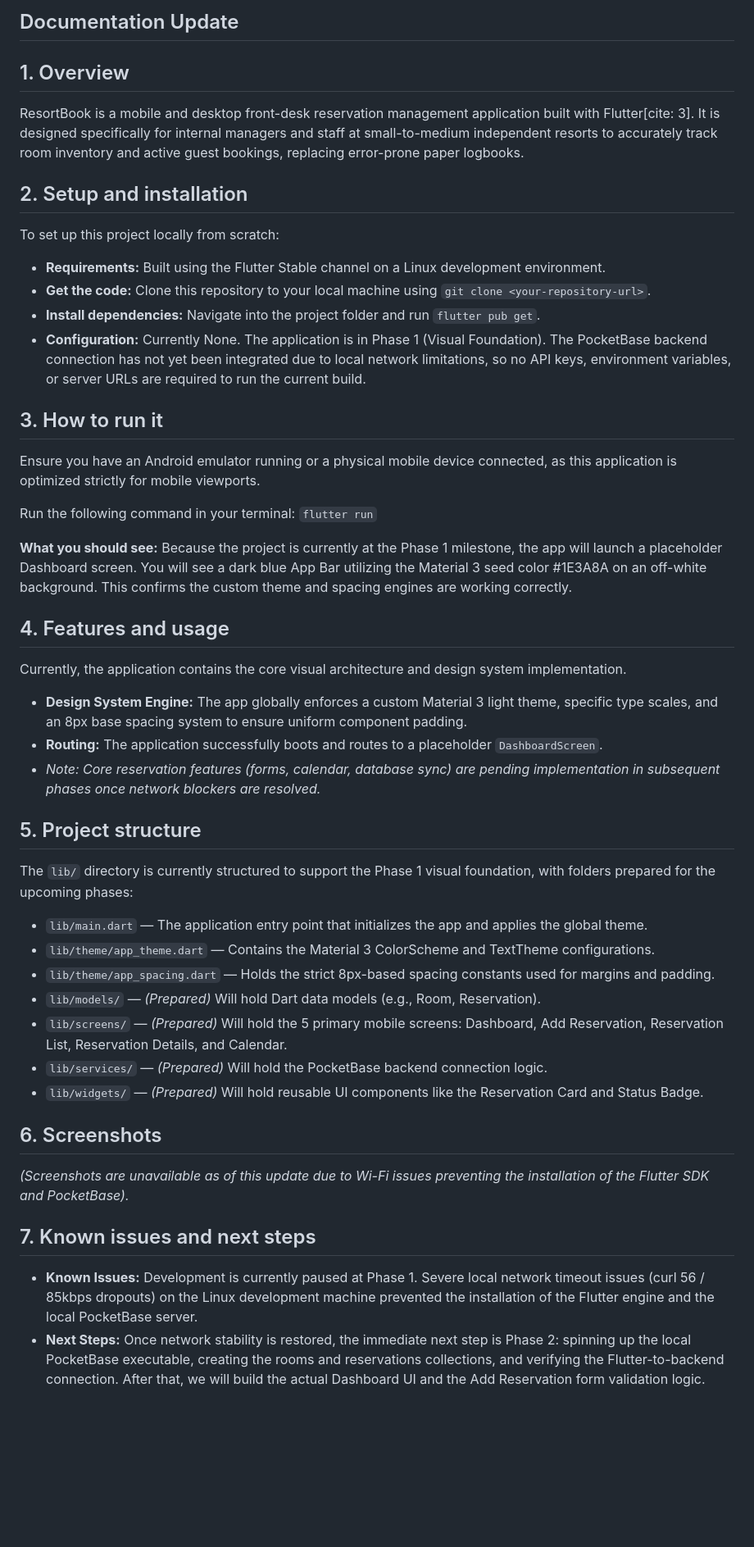
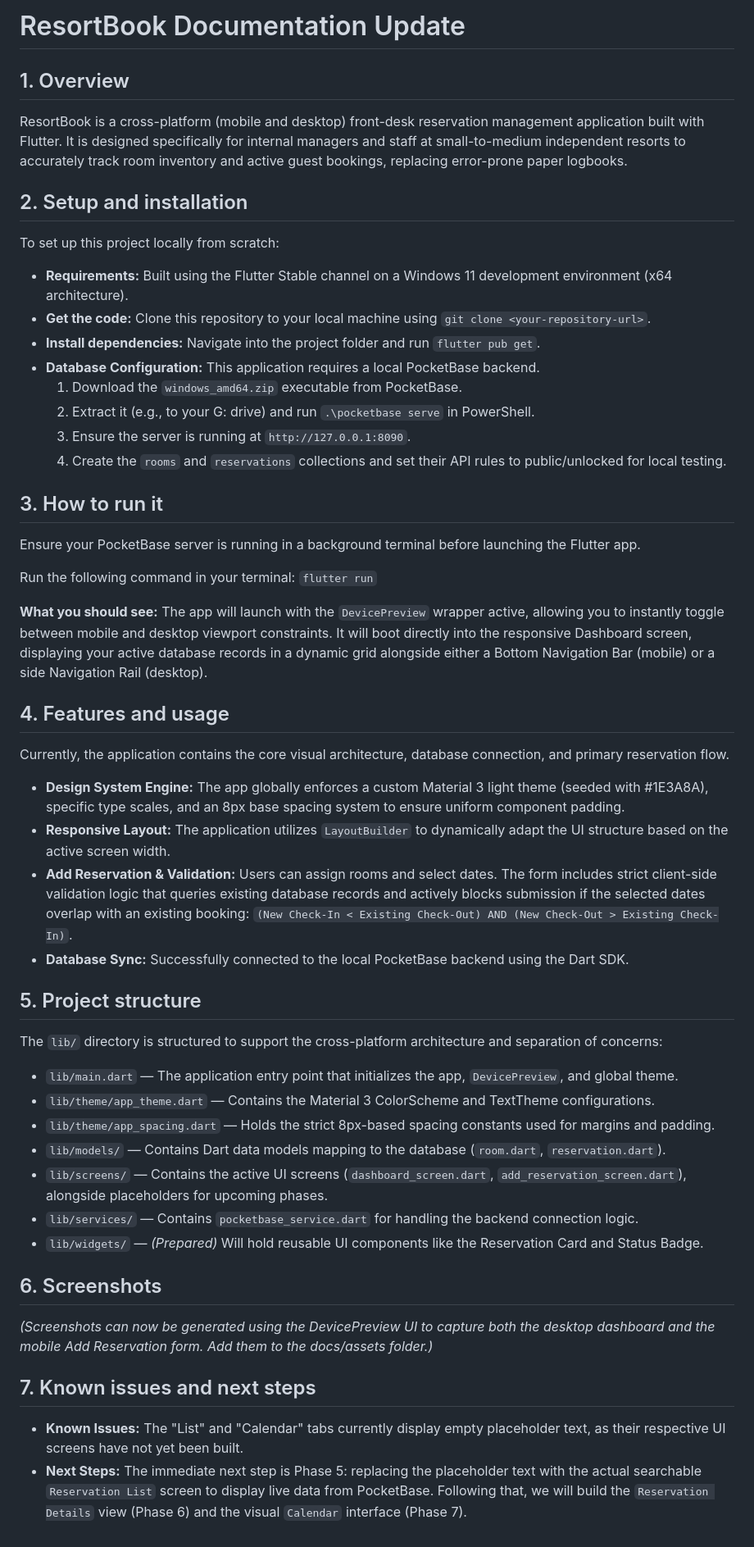
Before and after one commit to Simpledog1/6ADET-Final-Project-ResortBook-, a Markdown page: lib/README.md, the part around the change. Shown at 82% size. Rendered like a GitHub page; blank space fills up the shorter version.

```diff
--- a/lib/README.md
+++ b/lib/README.md
@@ -1,44 +1,50 @@
-## Documentation Update
+# ResortBook Documentation Update
+
 ## 1. Overview
-ResortBook is a mobile and desktop front-desk reservation management application built with Flutter[cite: 3]. It is designed specifically for internal managers and staff at small-to-medium independent resorts to accurately track room inventory and active guest bookings, replacing error-prone paper logbooks.
+ResortBook is a cross-platform (mobile and desktop) front-desk reservation management application built with Flutter. It is designed specifically for internal managers and staff at small-to-medium independent resorts to accurately track room inventory and active guest bookings, replacing error-prone paper logbooks.
 
 ## 2. Setup and installation
 To set up this project locally from scratch:
 
-* **Requirements:** Built using the Flutter Stable channel on a Linux development environment.
+* **Requirements:** Built using the Flutter Stable channel on a Windows 11 development environment (x64 architecture).
 * **Get the code:** Clone this repository to your local machine using `git clone <your-repository-url>`.
 * **Install dependencies:** Navigate into the project folder and run `flutter pub get`.
-* **Configuration:** Currently None. The application is in Phase 1 (Visual Foundation). The PocketBase backend connection has not yet been integrated due to local network limitations, so no API keys, environment variables, or server URLs are required to run the current build.
+* **Database Configuration:** This application requires a local PocketBase backend.
+  1. Download the `windows_amd64.zip` executable from PocketBase.
+  2. Extract it (e.g., to your G: drive) and run `.\pocketbase serve` in PowerShell.
+  3. Ensure the server is running at `http://127.0.0.1:8090`.
+  4. Create the `rooms` and `reservations` collections and set their API rules to public/unlocked for local testing.
 
 ## 3. How to run it
-Ensure you have an Android emulator running or a physical mobile device connected, as this application is optimized strictly for mobile viewports.
+Ensure your PocketBase server is running in a background terminal before launching the Flutter app.
 
 Run the following command in your terminal:
 `flutter run`
 
-**What you should see:** Because the project is currently at the Phase 1 milestone, the app will launch a placeholder Dashboard screen. You will see a dark blue App Bar utilizing the Material 3 seed color #1E3A8A on an off-white background. This confirms the custom theme and spacing engines are working correctly.
+**What you should see:** The app will launch with the `DevicePreview` wrapper active, allowing you to instantly toggle between mobile and desktop viewport constraints. It will boot directly into the responsive Dashboard screen, displaying your active database records in a dynamic grid alongside either a Bottom Navigation Bar (mobile) or a side Navigation Rail (desktop).
 
 ## 4. Features and usage
-Currently, the application contains the core visual architecture and design system implementation.
+Currently, the application contains the core visual architecture, database connection, and primary reservation flow.
 
-* **Design System Engine:** The app globally enforces a custom Material 3 light theme, specific type scales, and an 8px base spacing system to ensure uniform component padding.
-* **Routing:** The application successfully boots and routes to a placeholder `DashboardScreen`.
-* *Note: Core reservation features (forms, calendar, database sync) are pending implementation in subsequent phases once network blockers are resolved.*
+* **Design System Engine:** The app globally enforces a custom Material 3 light theme (seeded with #1E3A8A), specific type scales, and an 8px base spacing system to ensure uniform component padding.
+* **Responsive Layout:** The application utilizes `LayoutBuilder` to dynamically adapt the UI structure based on the active screen width.
+* **Add Reservation & Validation:** Users can assign rooms and select dates. The form includes strict client-side validation logic that queries existing database records and actively blocks submission if the selected dates overlap with an existing booking: `(New Check-In < Existing Check-Out) AND (New Check-Out > Existing Check-In)`.
+* **Database Sync:** Successfully connected to the local PocketBase backend using the Dart SDK.
 
 ## 5. Project structure
-The `lib/` directory is currently structured to support the Phase 1 visual foundation, with folders prepared for the upcoming phases:
+The `lib/` directory is structured to support the cross-platform architecture and separation of concerns:
 
-* `lib/main.dart` — The application entry point that initializes the app and applies the global theme.
+* `lib/main.dart` — The application entry point that initializes the app, `DevicePreview`, and global theme.
 * `lib/theme/app_theme.dart` — Contains the Material 3 ColorScheme and TextTheme configurations.
 * `lib/theme/app_spacing.dart` — Holds the strict 8px-based spacing constants used for margins and padding.
-* `lib/models/` — *(Prepared)* Will hold Dart data models (e.g., Room, Reservation).
-* `lib/screens/` — *(Prepared)* Will hold the 5 primary mobile screens: Dashboard, Add Reservation, Reservation List, Reservation Details, and Calendar.
-* `lib/services/` — *(Prepared)* Will hold the PocketBase backend connection logic.
+* `lib/models/` — Contains Dart data models mapping to the database (`room.dart`, `reservation.dart`).
+* `lib/screens/` — Contains the active UI screens (`dashboard_screen.dart`, `add_reservation_screen.dart`), alongside placeholders for upcoming phases.
+* `lib/services/` — Contains `pocketbase_service.dart` for handling the backend connection logic.
 * `lib/widgets/` — *(Prepared)* Will hold reusable UI components like the Reservation Card and Status Badge.
 
 ## 6. Screenshots
-*(Screenshots are unavailable as of this update due to Wi-Fi issues preventing the installation of the Flutter SDK and PocketBase).*
+*(Screenshots can now be generated using the DevicePreview UI to capture both the desktop dashboard and the mobile Add Reservation form. Add them to the docs/assets folder.)*
 
 ## 7. Known issues and next steps
-* **Known Issues:** Development is currently paused at Phase 1. Severe local network timeout issues (curl 56 / 85kbps dropouts) on the Linux development machine prevented the installation of the Flutter engine and the local PocketBase server.
-* **Next Steps:** Once network stability is restored, the immediate next step is Phase 2: spinning up the local PocketBase executable, creating the rooms and reservations collections, and verifying the Flutter-to-backend connection. After that, we will build the actual Dashboard UI and the Add Reservation form validation logic.
+* **Known Issues:** The "List" and "Calendar" tabs currently display empty placeholder text, as their respective UI screens have not yet been built.
+* **Next Steps:** The immediate next step is Phase 5: replacing the placeholder text with the actual searchable `Reservation List` screen to display live data from PocketBase. Following that, we will build the `Reservation Details` view (Phase 6) and the visual `Calendar` interface (Phase 7).
```
